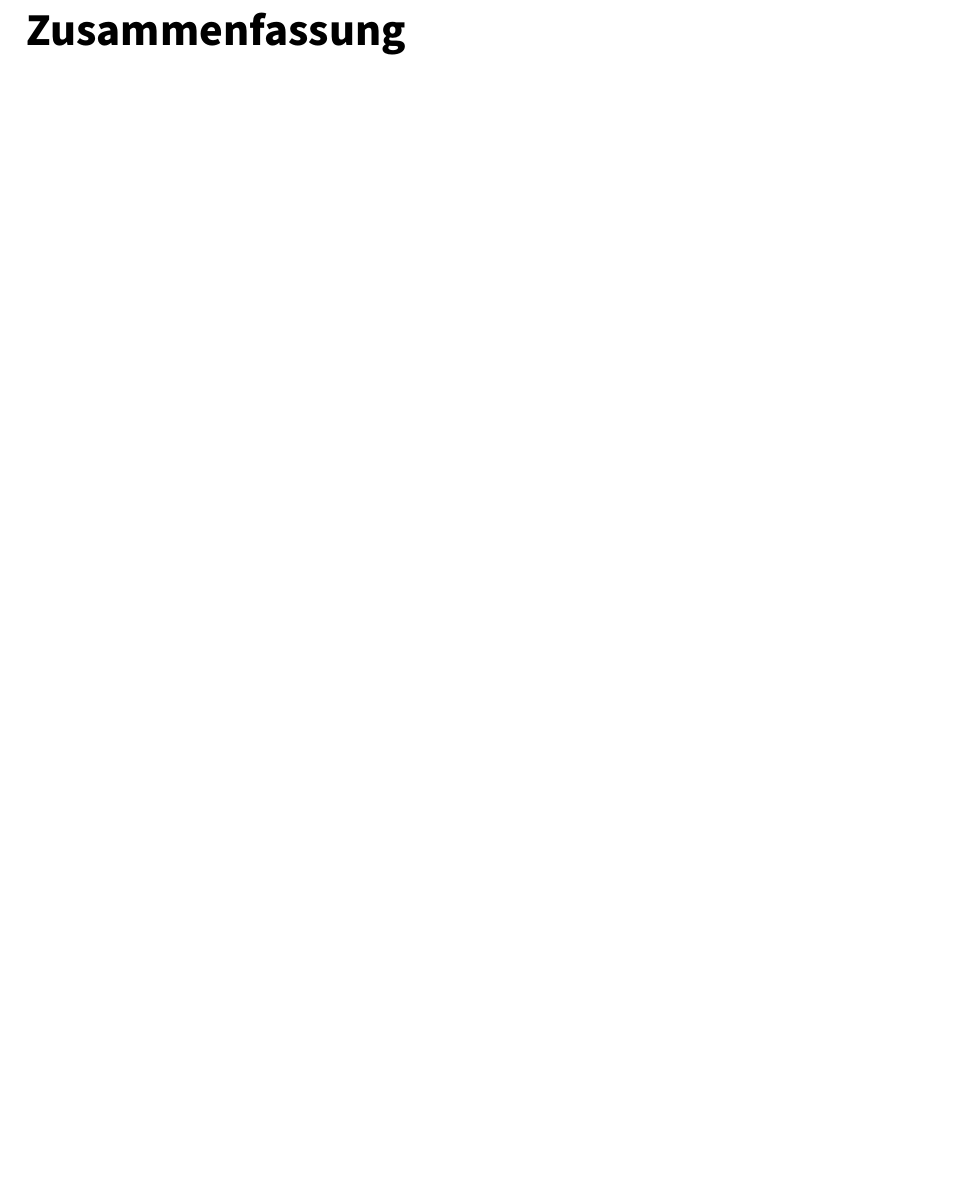
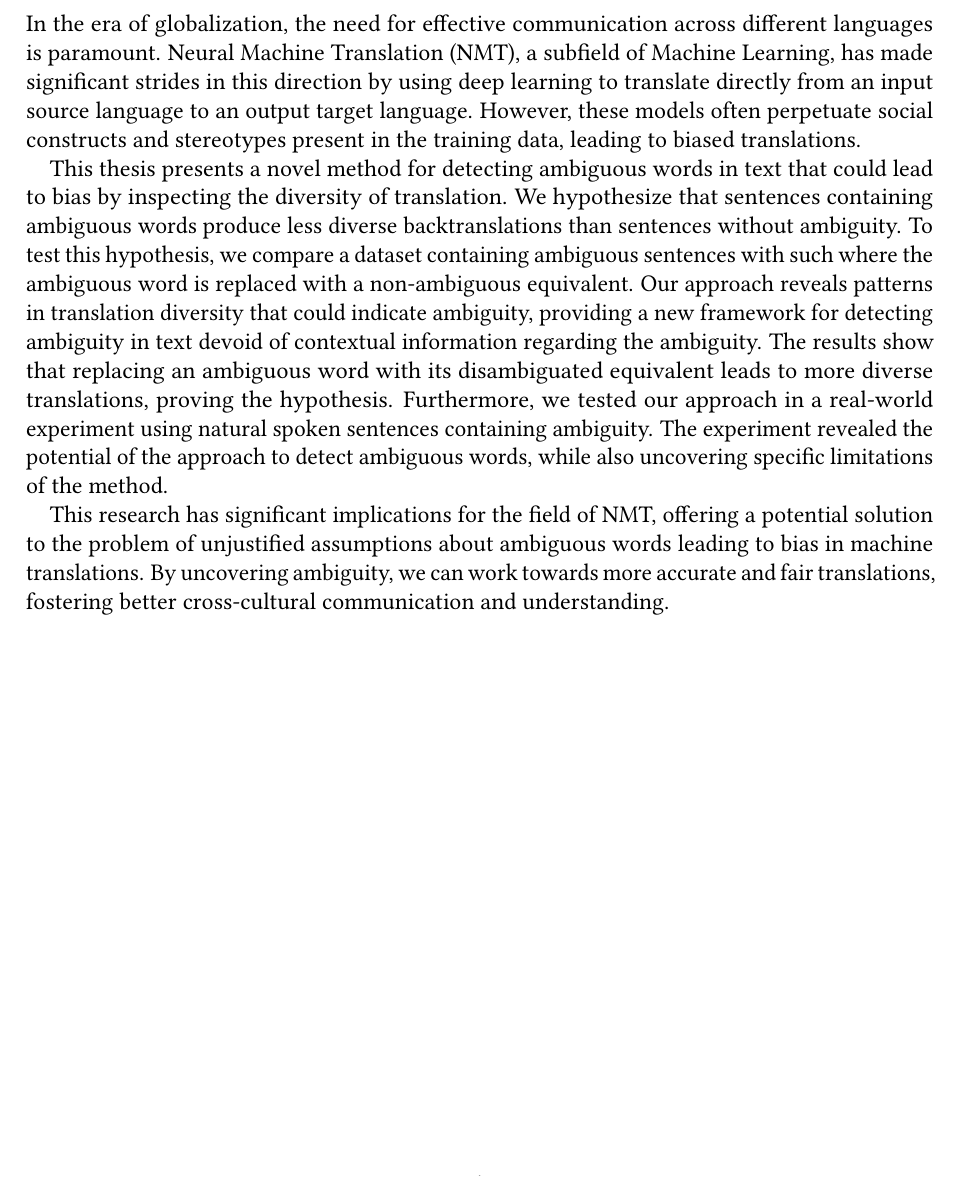
Before and after one commit to violinazh/Master-Thesis, a LaTeX thesis (thesis.tex, which reads sdqthesis.cls, sections/abstract_en.tex): part of page 4 of 75 before the commit and part of page 3 of 74 after it, cut at the place of the change, the shorter picture padded with empty space. Compiled offline with pdfLaTeX.

Commit message:
Abstract

```diff
--- a/sdqthesis.cls
+++ b/sdqthesis.cls
@@ -200,9 +200,9 @@
 \ifcurrentbaselanguage{English}{
 % include English and German abstracts
 \input{sections/abstract_en.tex}
-\begin{otherlanguage}{ngerman}
-\input{sections/abstract_de.tex}
-\end{otherlanguage}
+% \begin{otherlanguage}{ngerman}
+% \input{sections/abstract_de.tex}
+% \end{otherlanguage}
 }{
 % include only German abstract
 \include{sections/abstract_de}
--- a/sections/abstract_en.tex
+++ b/sections/abstract_en.tex
@@ -1,10 +1,15 @@
 \Abstract
-% Context:
 
-% Problem:
+% Context; importance of the topic, research gap
+In the era of globalization, the need for effective communication across different languages is paramount. Neural Machine Translation (NMT), a subfield of Machine Learning, has made significant strides in this direction by using deep learning to translate directly from an input source language to an output target language.
+% Problem
+However, these models often perpetuate social constructs and stereotypes present in the training data, leading to biased translations.
 
-% Idea:
+% Method/approach
+This thesis presents a novel method for detecting ambiguous words in text that could lead to bias by inspecting the diversity of translation. We hypothesize that sentences containing ambiguous words produce less diverse backtranslations than sentences without ambiguity. To test this hypothesis, we compare a dataset containing ambiguous sentences with such where the ambiguous word is replaced with a non-ambiguous equivalent.
+% Results/Findings
+Our approach reveals patterns in translation diversity that could indicate ambiguity, providing a new framework for detecting ambiguity in text devoid of contextual information regarding the ambiguity. The results show that replacing an ambiguous word with its disambiguated equivalent leads to more diverse translations, proving the hypothesis.
+Furthermore, we tested our approach in a real-world experiment using natural spoken sentences containing ambiguity. The experiment revealed the potential of the approach to detect ambiguous words, while also uncovering specific limitations of the method.
 
-% Results:
-
-% Findings:
+% Takeaway message
+This research has significant implications for the field of NMT, offering a potential solution to the problem of unjustified assumptions about ambiguous words leading to bias in machine translations. By uncovering ambiguity, we can work towards more accurate and fair translations, fostering better cross-cultural communication and understanding.
```
Also changed, not shown: sections/abstract_de.tex (line endings or trailing spaces).
